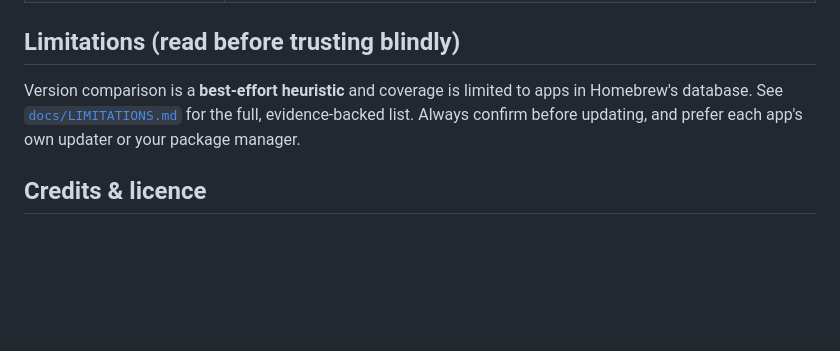
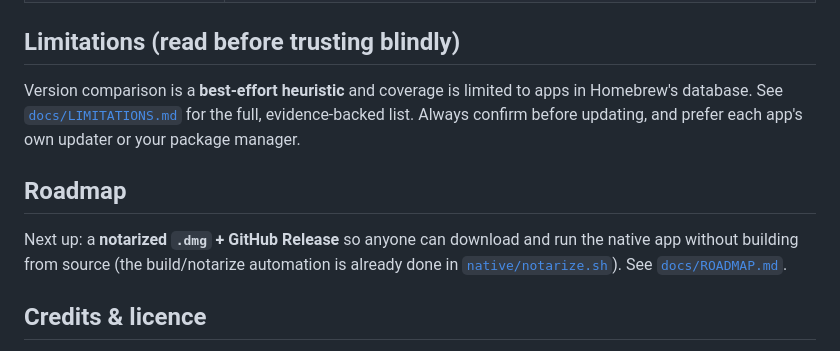
Before and after one commit to RajParmar2003/stale, a Markdown page: README.md, the part around the change. GitHub-like rendering; blank space fills up the shorter version.

```diff
--- a/README.md
+++ b/README.md
@@ -114,6 +114,10 @@ A deliberately **buildless** static app — instant load, easy to host anywhere,
 
 Version comparison is a **best-effort heuristic** and coverage is limited to apps in Homebrew's database. See [`docs/LIMITATIONS.md`](docs/LIMITATIONS.md) for the full, evidence-backed list. Always confirm before updating, and prefer each app's own updater or your package manager.
 
+## Roadmap
+
+Next up: a **notarized `.dmg` + GitHub Release** so anyone can download and run the native app without building from source (the build/notarize automation is already done in [`native/notarize.sh`](native/notarize.sh)). See [`docs/ROADMAP.md`](docs/ROADMAP.md).
+
 ## Credits & licence
 
 - Version data: the **[Homebrew Cask](https://formulae.brew.sh)** project (BSD-2-Clause). Stale is not affiliated with Homebrew.
```
Also changed, not shown: docs/ROADMAP.md (added, +46 -0 lines).
